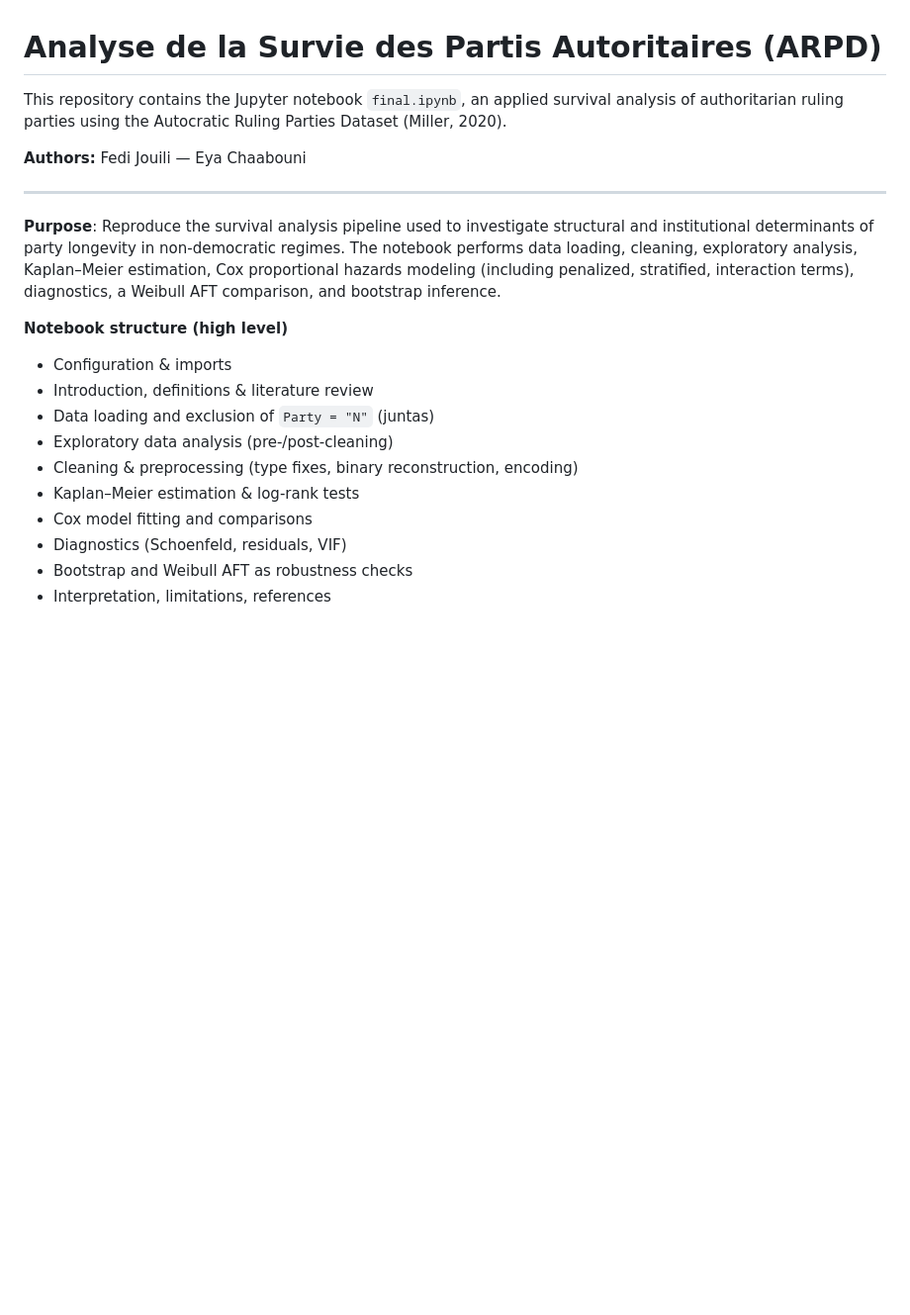
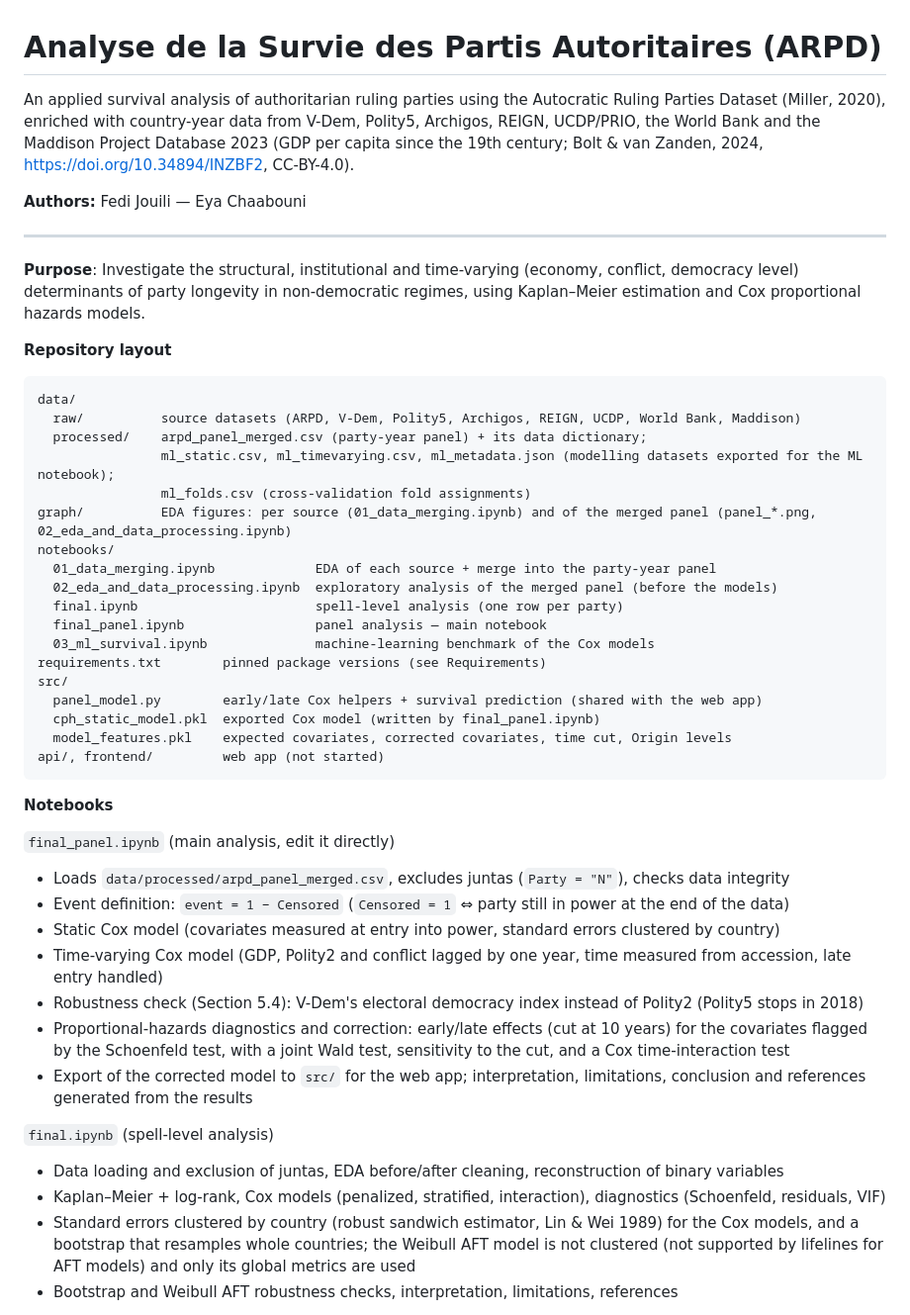
Before and after one commit to Fedi-Jouili/Analyse-de-la-Survie-des-Partis-Autoritaires-ARPD-, a Markdown page: README.md, the part around one of its changes. Shown at 99% size. Rendered like a GitHub page; blank space fills up the shorter version.

Commit message:
Update README
Co-Authored-By: Claude Sonnet 5.5 <noreply@anthropic.com>

````diff
--- a/README.md
+++ b/README.md
@@ -1,21 +1,49 @@
 # Analyse de la Survie des Partis Autoritaires (ARPD)
 
-This repository contains the Jupyter notebook `final.ipynb`, an applied survival analysis of authoritarian ruling parties using the Autocratic Ruling Parties Dataset (Miller, 2020).
+An applied survival analysis of authoritarian ruling parties using the Autocratic Ruling Parties Dataset (Miller, 2020), enriched with country-year data from V-Dem, Polity5, Archigos, REIGN, UCDP/PRIO, the World Bank and the Maddison Project Database 2023 (GDP per capita since the 19th century; Bolt & van Zanden, 2024, https://doi.org/10.34894/INZBF2, CC-BY-4.0).
 
 **Authors:** Fedi Jouili — Eya Chaabouni
 
 ---
 
-**Purpose**: Reproduce the survival analysis pipeline used to investigate structural and institutional determinants of party longevity in non‑democratic regimes. The notebook performs data loading, cleaning, exploratory analysis, Kaplan–Meier estimation, Cox proportional hazards modeling (including penalized, stratified, interaction terms), diagnostics, a Weibull AFT comparison, and bootstrap inference.
+**Purpose**: Investigate the structural, institutional and time-varying (economy, conflict, democracy level) determinants of party longevity in non‑democratic regimes, using Kaplan–Meier estimation and Cox proportional hazards models.
 
-**Notebook structure (high level)**
-- Configuration & imports
-- Introduction, definitions & literature review
-- Data loading and exclusion of `Party = "N"` (juntas)
-- Exploratory data analysis (pre-/post-cleaning)
-- Cleaning & preprocessing (type fixes, binary reconstruction, encoding)
-- Kaplan–Meier estimation & log‑rank tests
-- Cox model fitting and comparisons
-- Diagnostics (Schoenfeld, residuals, VIF)
-- Bootstrap and Weibull AFT as robustness checks
-- Interpretation, limitations, references
+**Repository layout**
+```
+data/
+  raw/          source datasets (ARPD, V-Dem, Polity5, Archigos, REIGN, UCDP, World Bank, Maddison)
+  processed/    arpd_panel_merged.csv (party-year panel) + its data dictionary;
+                ml_static.csv, ml_timevarying.csv, ml_metadata.json (modelling datasets exported for the ML notebook);
+                ml_folds.csv (cross-validation fold assignments)
+graph/          EDA figures: per source (01_data_merging.ipynb) and of the merged panel (panel_*.png, 02_eda_and_data_processing.ipynb)
+notebooks/
+  01_data_merging.ipynb             EDA of each source + merge into the party-year panel
+  02_eda_and_data_processing.ipynb  exploratory analysis of the merged panel (before the models)
+  final.ipynb                       spell-level analysis (one row per party)
+  final_panel.ipynb                 panel analysis — main notebook
+  03_ml_survival.ipynb              machine-learning benchmark of the Cox models
+requirements.txt        pinned package versions (see Requirements)
+src/
+  panel_model.py        early/late Cox helpers + survival prediction (shared with the web app)
+  cph_static_model.pkl  exported Cox model (written by final_panel.ipynb)
+  model_features.pkl    expected covariates, corrected covariates, time cut, Origin levels
+api/, frontend/         web app (not started)
+```
+
+**Notebooks**
+
+`final_panel.ipynb` (main analysis, edit it directly)
+- Loads `data/processed/arpd_panel_merged.csv`, excludes juntas (`Party = "N"`), checks data integrity
+- Event definition: `event = 1 − Censored` (`Censored = 1` ⇔ party still in power at the end of the data)
+- Static Cox model (covariates measured at entry into power, standard errors clustered by country)
+- Time-varying Cox model (GDP, Polity2 and conflict lagged by one year, time measured from accession, late entry handled)
+- Robustness check (Section 5.4): V-Dem's electoral democracy index instead of Polity2 (Polity5 stops in 2018)
+- Proportional-hazards diagnostics and correction: early/late effects (cut at 10 years) for the covariates flagged by the Schoenfeld test, with a joint Wald test, sensitivity to the cut, and a Cox time-interaction test
+- Export of the corrected model to `src/` for the web app; interpretation, limitations, conclusion and references generated from the results
+
+`final.ipynb` (spell-level analysis)
+- Data loading and exclusion of juntas, EDA before/after cleaning, reconstruction of binary variables
+- Kaplan–Meier + log‑rank, Cox models (penalized, stratified, interaction), diagnostics (Schoenfeld, residuals, VIF)
+- Standard errors clustered by country (robust sandwich estimator, Lin & Wei 1989) for the Cox models, and a bootstrap that resamples whole countries; the Weibull AFT model is not clustered (not supported by lifelines for AFT models) and only its global metrics are used
+- Bootstrap and Weibull AFT robustness checks, interpretation, limitations, references
+
````
Also changed, not shown: other parts of README.md (+35 -35 lines).
